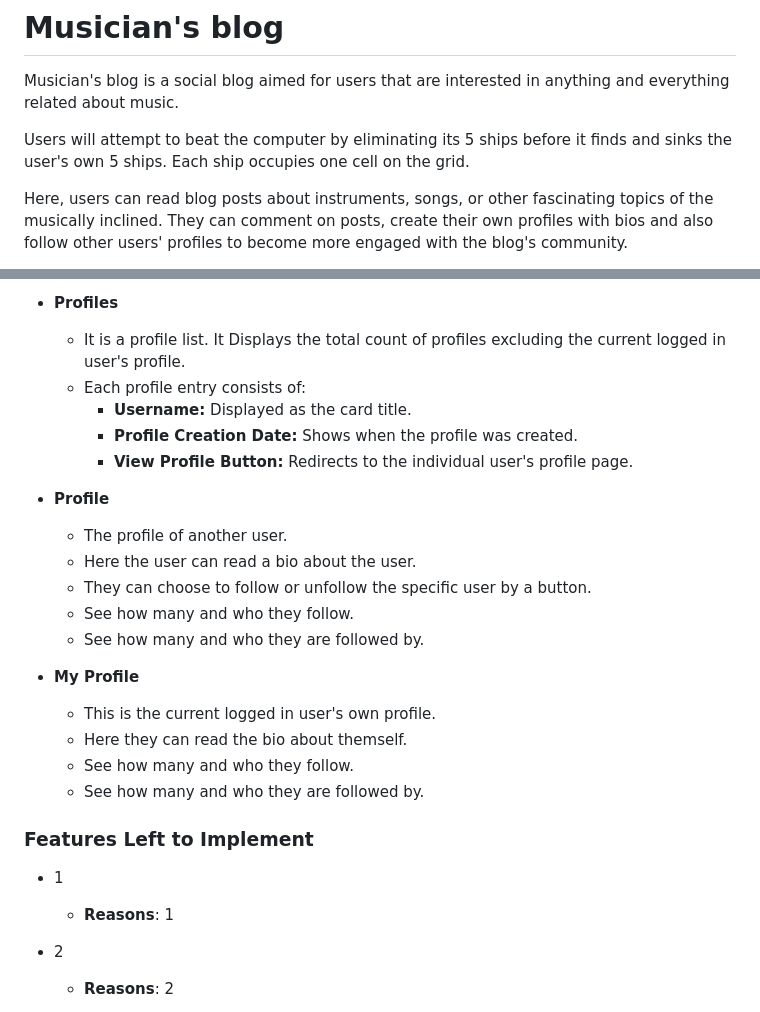
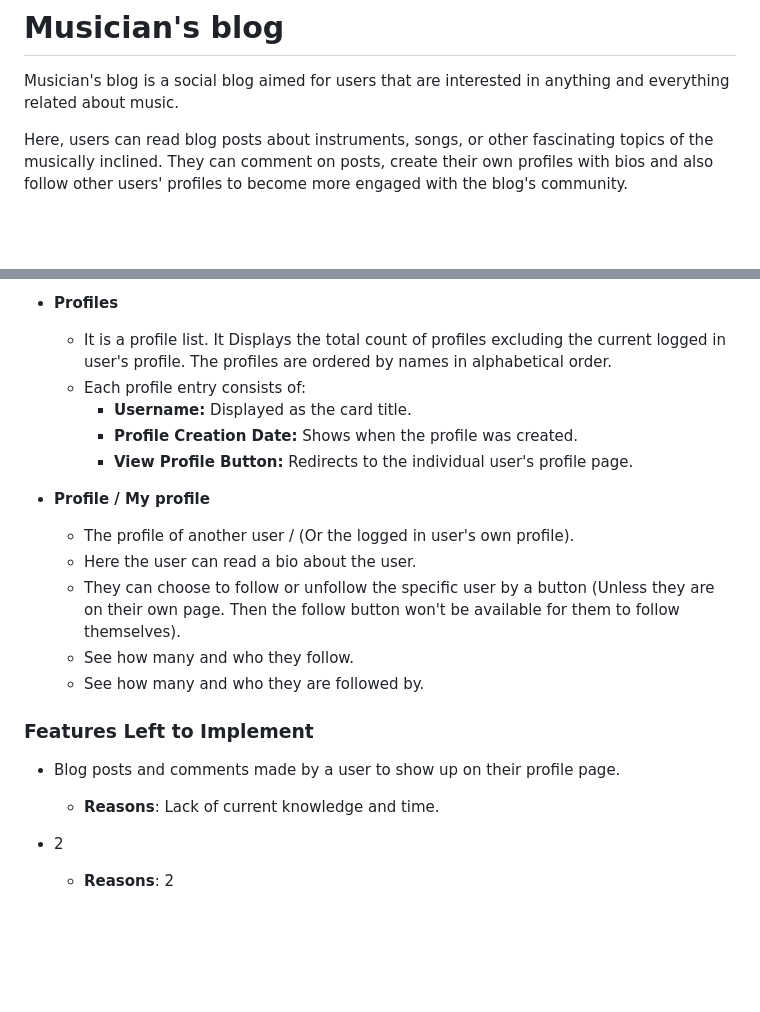
Before and after one commit to Masorr/musicians_blog, a Markdown page: README.md, 2 parts joined by grey strips. Drawn GitHub-style; blank space fills up the shorter version.

```diff
--- a/README.md
+++ b/README.md
@@ -3,9 +3,6 @@
 # Musician's blog
 
 Musician's blog is a social blog aimed for users that are interested in anything and everything related about music.
-
-Users will attempt to beat the computer by eliminating its 5 ships before it finds and sinks the user's own 5 ships.
-Each ship occupies one cell on the grid.
 
 Here, users can read blog posts about instruments, songs, or other fascinating topics of the musically inclined.
 They can comment on posts, create their own profiles with bios and also follow other users' profiles to become more engaged with the blog's community.
@@ -54,31 +51,24 @@ The follow and profile functionality follows from 'Django Wednesdays Twitter #1'
 
 - **Profiles**
 
-  - It is a profile list. It Displays the total count of profiles excluding the current logged in user's profile.
+  - It is a profile list. It Displays the total count of profiles excluding the current logged in user's profile. The profiles are ordered by names in alphabetical order.
   - Each profile entry consists of:
     - **Username:** Displayed as the card title.
     - **Profile Creation Date:** Shows when the profile was created.
     - **View Profile Button:** Redirects to the individual user's profile page.
 
-- **Profile**
+- **Profile / My profile**
 
-  - The profile of another user.
+  - The profile of another user / (Or the logged in user's own profile).
   - Here the user can read a bio about the user.
-  - They can choose to follow or unfollow the specific user by a button.
-  - See how many and who they follow.
-  - See how many and who they are followed by.
-
-- **My Profile**
-
-  - This is the current logged in user's own profile.
-  - Here they can read the bio about themself.
+  - They can choose to follow or unfollow the specific user by a button (Unless they are on their own page. Then the follow button won't be available for them to follow themselves).
   - See how many and who they follow.
   - See how many and who they are followed by.
 
 ### Features Left to Implement
 
-- 1
-  - **Reasons**: 1
+- Blog posts and comments made by a user to show up on their profile page.
+  - **Reasons**: Lack of current knowledge and time.
 
 - 2
   - **Reasons**: 2
```
Also changed, not shown: other parts of README.md (+10 -8 lines), documentation/erds/erds.png (added), documentation/media-size.jpg (renamed from documentation/media-size.jpg.jpg), documentation/wireframes/profile.png (added), documentation/wireframes/profiles-list.png (added).
